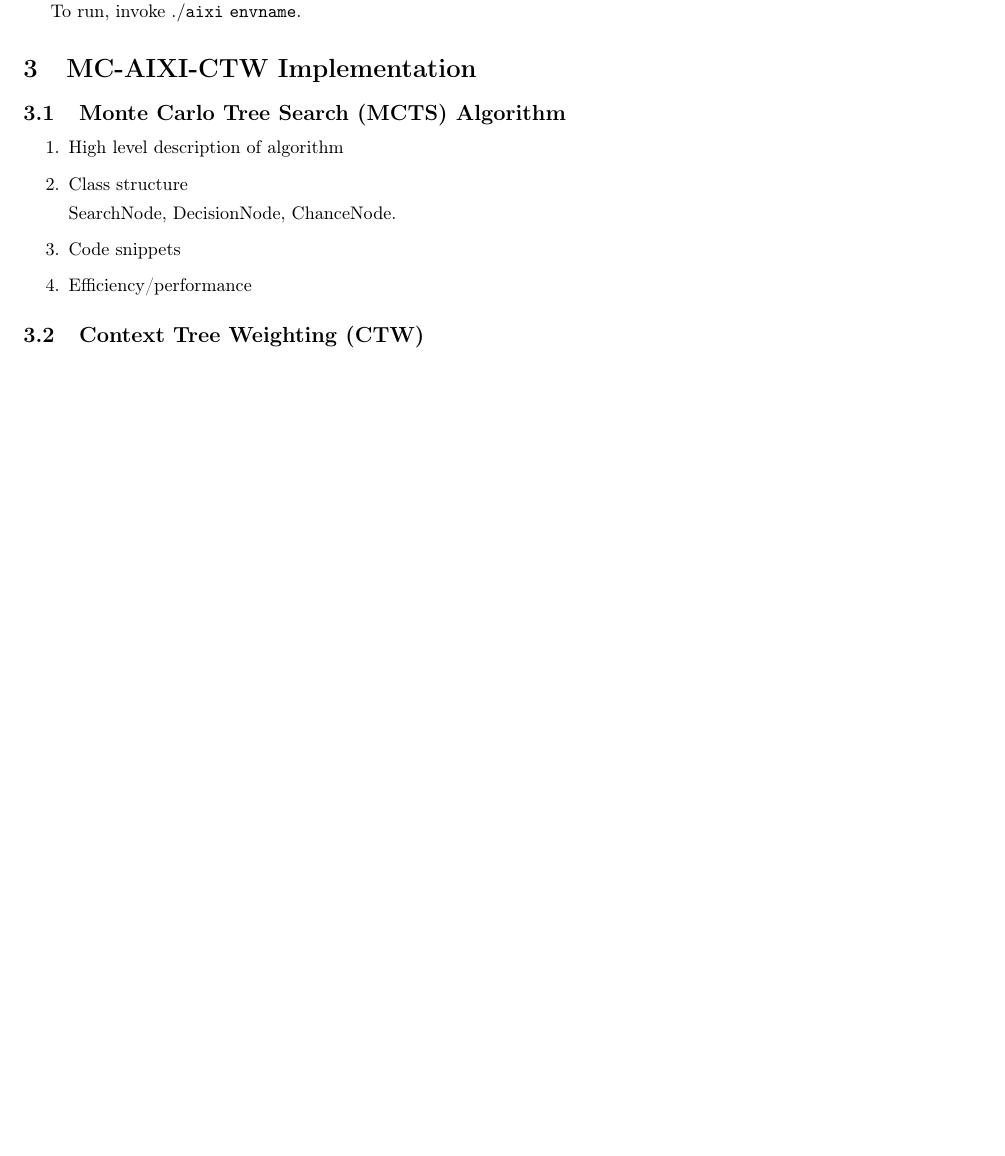
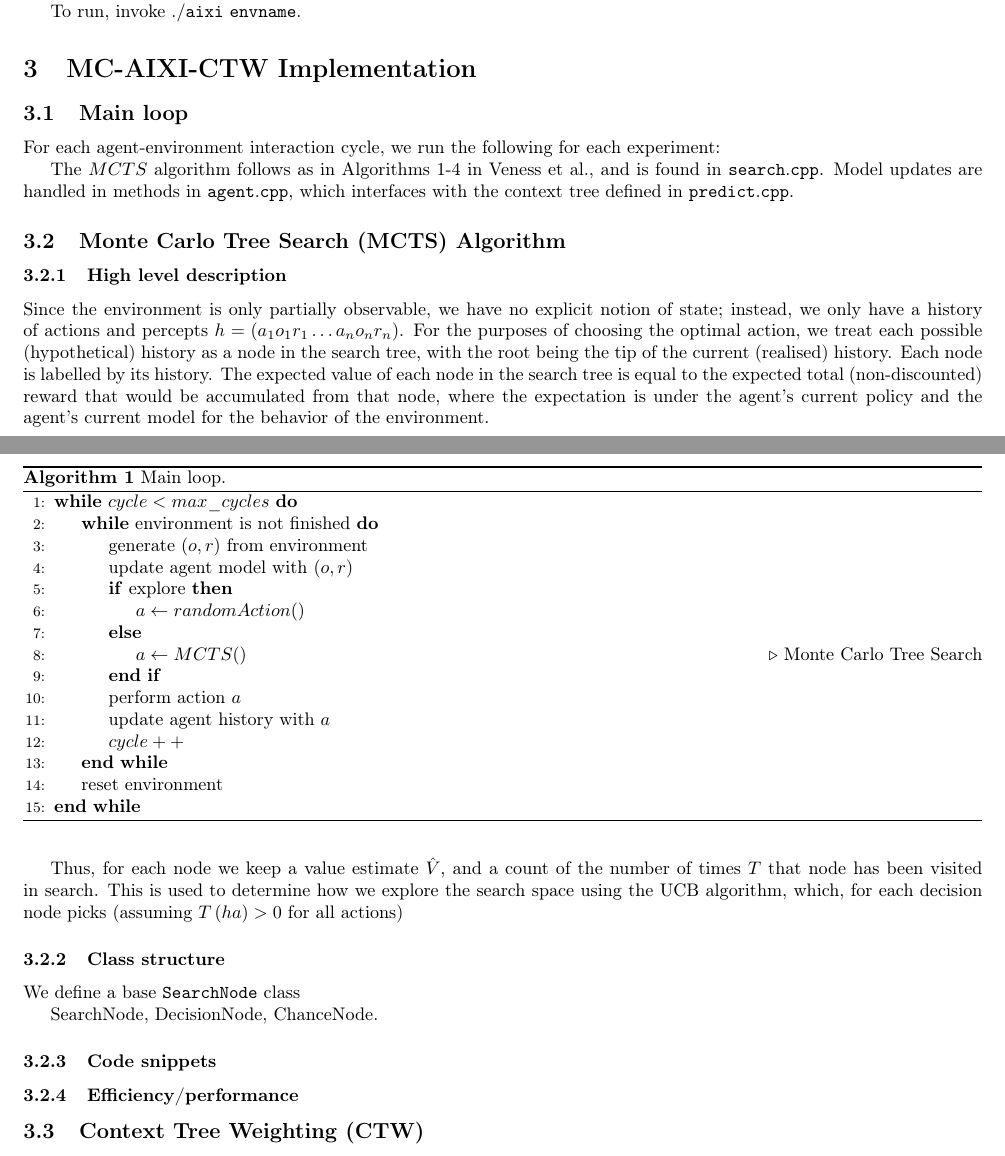
Before and after one commit to rbudzyns/AIXI_2015_Grp3, a LaTeX document (final_report/report.tex): part of page 1 of 4 before the commit and two parts of pages 1 and 2 of 4 after it, the two joined at a grey line, cut so that both start at the same text, the shorter picture padded with empty space. Compiled offline with pdfLaTeX.

Commit message:
Fleshing out algorithm section of report

```diff
--- a/final_report/report.tex
+++ b/final_report/report.tex
@@ -5,6 +5,7 @@
 \usepackage[latin9]{inputenc}
 \usepackage{geometry}
 \geometry{verbose,tmargin=2cm,bmargin=3cm,lmargin=1.5cm,rmargin=1.5cm}
+\usepackage{float}
 \usepackage{mathtools}
 \usepackage{amsmath}
 \usepackage{amssymb}
@@ -15,6 +16,10 @@
 %%%%%%%%%%%%%%%%%%%%%%%%%%%%%% LyX specific LaTeX commands.
 %% Because html converters don't know tabularnewline
 \providecommand{\tabularnewline}{\\}
+\floatstyle{ruled}
+\newfloat{algorithm}{tbp}{loa}
+\providecommand{\algorithmname}{Algorithm}
+\floatname{algorithm}{\protect\algorithmname}
 
 %%%%%%%%%%%%%%%%%%%%%%%%%%%%%% User specified LaTeX commands.
 \usepackage{tikz}
@@ -22,11 +27,7 @@
 \renewcommand{\labelitemi}{$\diamond$}
 \newcommand{\T}{\rule{0pt}{2.6ex}}       % Top strut
 \newcommand{\B}{\rule[-1.2ex]{0pt}{0pt}} % Bottom strut
-
-
-
-
-
+\usepackage{algorithm,algpseudocode}
 
 \makeatother
 
@@ -84,14 +85,76 @@ To run, invoke ${\tt ./aixi\ envname}$.
 \section{MC-AIXI-CTW Implementation}
 
 
+\subsection{Main loop}
+
+For each agent-environment interaction cycle, we run the following
+for each experiment:
+
+\begin{algorithm}
+\begin{algorithmic}[1]
+\renewcommand{\algorithmicrequire}{\textbf{Inputs:}}
+\renewcommand{\algorithmicensure}{\textbf{Outputs:}}
+\While{$cycle < max\_cycles$}
+\While{environment is not finished}
+\State{generate $(o,r)$ from environment}
+\State{update agent model with $(o,r)$}
+\If{explore}
+\State{$a \leftarrow randomAction()$}
+\Else
+\State{$a \leftarrow MCTS()$}
+\Comment{Monte Carlo Tree Search}
+\EndIf
+\State{perform action $a$}
+\State{update agent history with $a$}
+\State{$cycle++$}
+\EndWhile
+\State{reset environment}
+\EndWhile
+\end{algorithmic}
+
+\caption{Main loop.}
+
+
+\end{algorithm}
+
+
+The $MCTS$ algorithm follows as in Algorithms 1-4 in Veness et al.,
+and is found in ${\tt search.cpp}$. Model updates are handled in
+methods in ${\tt agent.cpp}$, which interfaces with the context tree
+defined in ${\tt predict.cpp}$.
+
+
 \subsection{Monte Carlo Tree Search (MCTS) Algorithm}
-\begin{enumerate}
-\item High level description of algorithm
-\item Class structure
 
+
+\subsubsection{High level description}
+
+Since the environment is only partially observable, we have no explicit
+notion of state; instead, we only have a history of actions and percepts
+$h=\left(a_{1}o_{1}r_{1}\dots a_{n}o_{n}r_{n}\right)$. For the purposes
+of choosing the optimal action, we treat each possible (hypothetical)
+history as a node in the search tree, with the root being the tip
+of the current (realised) history. Each node is labelled by its history.
+The expected value of each node in the search tree is equal to the
+expected total (non-discounted) reward that would be accumulated from
+that node, where the expectation is under the agent's current policy
+and the agent's current model for the behavior of the environment.
+
+Thus, for each node we keep a value estimate $\hat{V}$, and a count
+of the number of times $T$ that node has been visited in search.
+This is used to determine how we explore the search space using the
+UCB algorithm, which, for each decision node picks (assuming $T\left(ha\right)>0$
+for all actions)
+
+
+\subsubsection{Class structure}
+
+We define a base ${\tt SearchNode}$ class
 
 SearchNode, DecisionNode, ChanceNode.
 
-\item Code snippets
-\item Efficiency/performance
-\end{enumerate}
+
+\subsubsection{Code snippets}
+
+
+\subsubsection{Efficiency/performance}
```
Also changed, not shown: final_report/report.tex (20 more changed lines), 1 other file.
